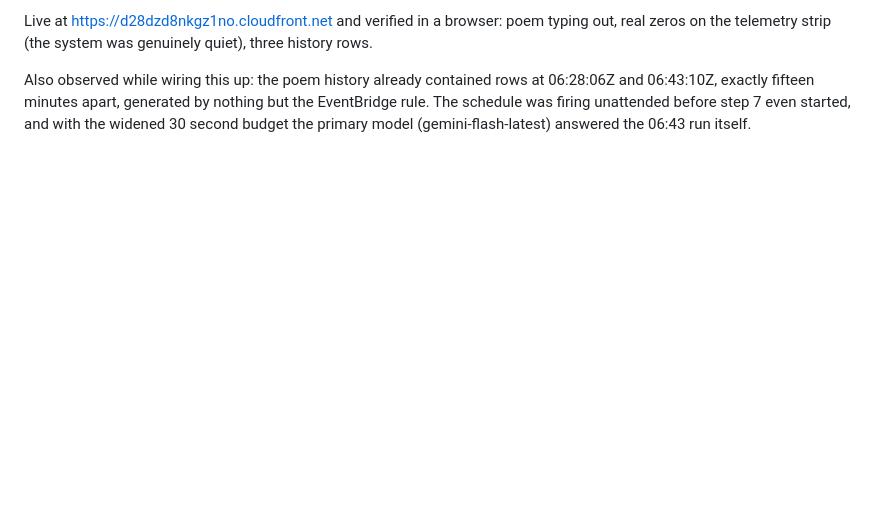
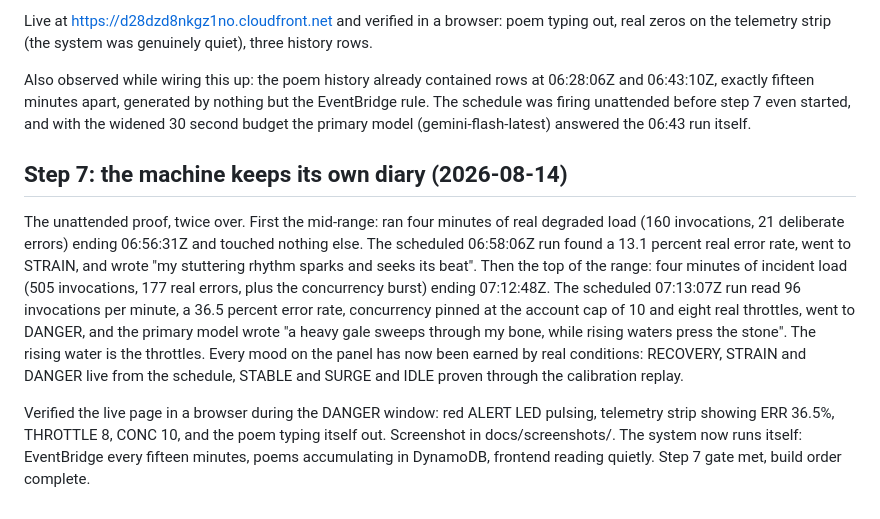
Before and after one commit to VincentStatsPython/infra-narrator, a Markdown page: docs/BUILD_LOG.md, the part around the change. Rendered like a GitHub page; blank space fills up the shorter version.

Commit message:
build log: step 7, danger earned for real and witnessed live

```diff
--- a/docs/BUILD_LOG.md
+++ b/docs/BUILD_LOG.md
@@ -160,3 +160,25 @@ at 06:28:06Z and 06:43:10Z, exactly fifteen minutes apart, generated by
 nothing but the EventBridge rule. The schedule was firing unattended before
 step 7 even started, and with the widened 30 second budget the primary model
 (gemini-flash-latest) answered the 06:43 run itself.
+
+## Step 7: the machine keeps its own diary (2026-08-14)
+
+The unattended proof, twice over. First the mid-range: ran four minutes of
+real degraded load (160 invocations, 21 deliberate errors) ending 06:56:31Z
+and touched nothing else. The scheduled 06:58:06Z run found a 13.1 percent
+real error rate, went to STRAIN, and wrote "my stuttering rhythm sparks and
+seeks its beat". Then the top of the range: four minutes of incident load
+(505 invocations, 177 real errors, plus the concurrency burst) ending
+07:12:48Z. The scheduled 07:13:07Z run read 96 invocations per minute, a
+36.5 percent error rate, concurrency pinned at the account cap of 10 and
+eight real throttles, went to DANGER, and the primary model wrote "a heavy
+gale sweeps through my bone, while rising waters press the stone". The
+rising water is the throttles. Every mood on the panel has now been earned
+by real conditions: RECOVERY, STRAIN and DANGER live from the schedule,
+STABLE and SURGE and IDLE proven through the calibration replay.
+
+Verified the live page in a browser during the DANGER window: red ALERT LED
+pulsing, telemetry strip showing ERR 36.5%, THROTTLE 8, CONC 10, and the
+poem typing itself out. Screenshot in docs/screenshots/. The system now
+runs itself: EventBridge every fifteen minutes, poems accumulating in
+DynamoDB, frontend reading quietly. Step 7 gate met, build order complete.
```
